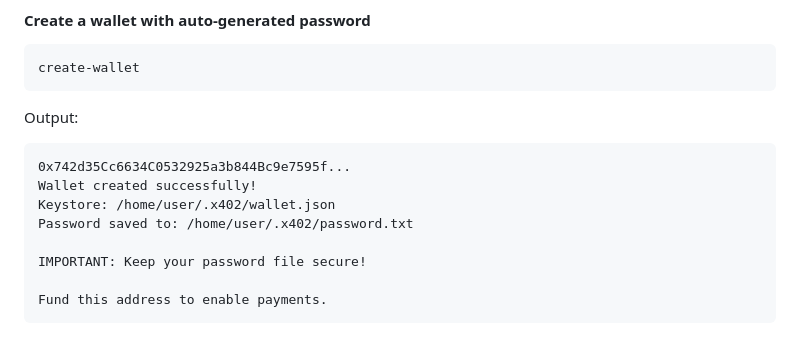
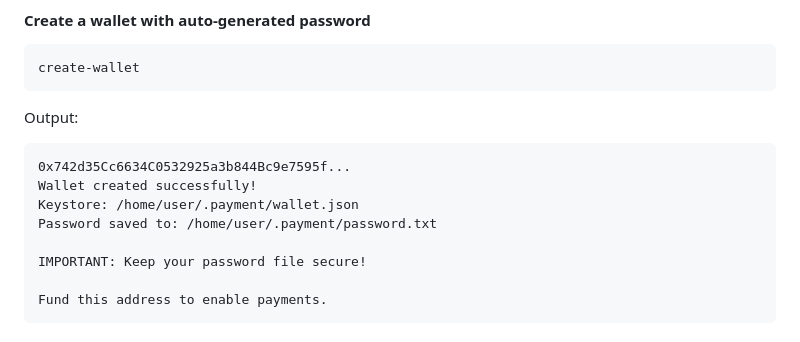
Before and after one commit to second-state/payment-skill, a Markdown page: create-wallet/README.md, the part around the change. Drawn GitHub-style.

````diff
--- a/create-wallet/README.md
+++ b/create-wallet/README.md
@@ -39,8 +39,8 @@ Output:
 ```
 0x742d35Cc6634C0532925a3b844Bc9e7595f...
 Wallet created successfully!
-Keystore: /home/user/.x402/wallet.json
-Password saved to: /home/user/.x402/password.txt
+Keystore: /home/user/.payment/wallet.json
+Password saved to: /home/user/.payment/password.txt
 
 IMPORTANT: Keep your password file secure!
 
````
Also changed, not shown: PLAN.md (+7 -7 lines), install.md (+36 -36 lines).
